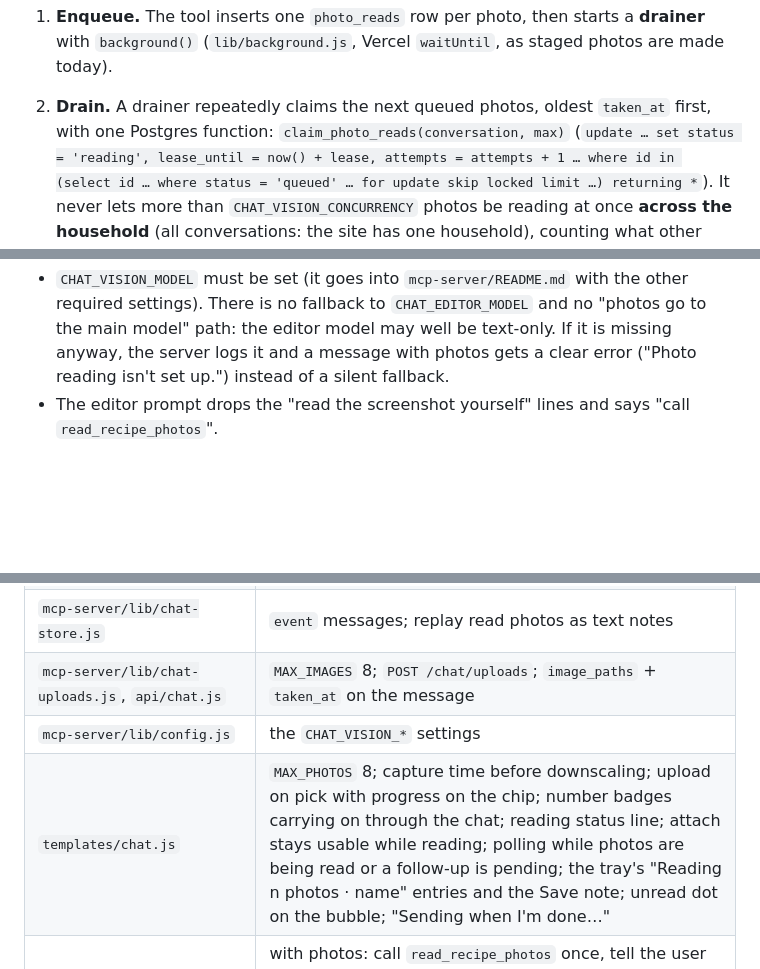
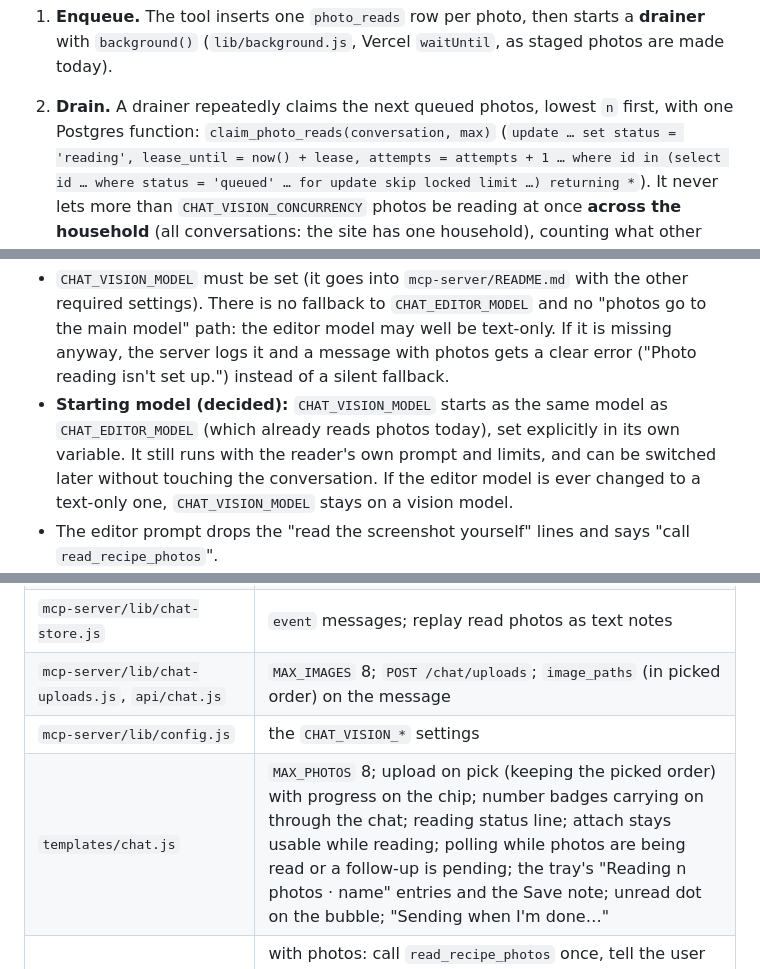
Before and after one commit to petrotiurin/favourite-recipes, a Markdown page: docs/parallel-photo-reading.md, 3 parts joined by grey strips. GitHub-like rendering; blank space fills up the shorter version.

```diff
--- a/docs/parallel-photo-reading.md
+++ b/docs/parallel-photo-reading.md
@@ -171,7 +172,7 @@ the panel show the same numbers, so "7 and 8 are one recipe" is never ambiguous.
 
 1. **Enqueue.** The tool inserts one `photo_reads` row per photo, then starts a **drainer** with `background()`
    (`lib/background.js`, Vercel `waitUntil`, as staged photos are made today).
-2. **Drain.** A drainer repeatedly claims the next queued photos, oldest `taken_at` first, with one Postgres function:
+2. **Drain.** A drainer repeatedly claims the next queued photos, lowest `n` first, with one Postgres function:
    `claim_photo_reads(conversation, max)` (`update … set status = 'reading', lease_until = now() + lease, attempts =
    attempts + 1 … where id in (select id … where status = 'queued' … for update skip locked limit …) returning *`). It never
    lets more than `CHAT_VISION_CONCURRENCY` photos be reading at once **across the household** (all conversations: the site
@@ -347,6 +348,10 @@ The reader is configured on its own, separately from the conversation:
   fallback to `CHAT_EDITOR_MODEL` and no "photos go to the main model" path: the editor model may well be text-only. If it
   is missing anyway, the server logs it and a message with photos gets a clear error ("Photo reading isn't set up.")
   instead of a silent fallback.
+- **Starting model (decided):** `CHAT_VISION_MODEL` starts as the same model as `CHAT_EDITOR_MODEL` (which already reads
+  photos today), set explicitly in its own variable. It still runs with the reader's own prompt and limits, and can be
+  switched later without touching the conversation. If the editor model is ever changed to a text-only one,
+  `CHAT_VISION_MODEL` stays on a vision model.
 - The editor prompt drops the "read the screenshot yourself" lines and says "call `read_recipe_photos`".
 - Limits: each photo read counts toward the editor's rate limit (200 per hour per user) as one call, so 6 photos cost 6 (plus
   one per second-pass group), and the follow-up turn counts as one turn. At most 8 photos per message and 30 not yet reported per conversation; `read_recipe_photos` counts as one call in `MAX_TOOL_CALLS_PER_TURN`. One photo failing (timeout,
@@ -395,9 +405,9 @@ The reader is configured on its own, separately from the conversation:
 | `mcp-server/lib/chat.js` | per-round limit allowing up to 8 `from_photo` stage calls; `event` messages become site notes; the "still running" line; the follow-up turn |
 | `mcp-server/lib/chat-prompt.js` | no image instructions for the main model, "call `read_recipe_photos`" |
 | `mcp-server/lib/chat-store.js` | `event` messages; replay read photos as text notes |
-| `mcp-server/lib/chat-uploads.js`, `api/chat.js` | `MAX_IMAGES` 8; `POST /chat/uploads`; `image_paths` + `taken_at` on the message |
+| `mcp-server/lib/chat-uploads.js`, `api/chat.js` | `MAX_IMAGES` 8; `POST /chat/uploads`; `image_paths` (in picked order) on the message |
 | `mcp-server/lib/config.js` | the `CHAT_VISION_*` settings |
-| `templates/chat.js` | `MAX_PHOTOS` 8; capture time before downscaling; upload on pick with progress on the chip; number badges carrying on through the chat; reading status line; attach stays usable while reading; polling while photos are being read or a follow-up is pending; the tray's "Reading n photos · name" entries and the Save note; unread dot on the bubble; "Sending when I'm done…" |
+| `templates/chat.js` | `MAX_PHOTOS` 8; upload on pick (keeping the picked order) with progress on the chip; number badges carrying on through the chat; reading status line; attach stays usable while reading; polling while photos are being read or a follow-up is pending; the tray's "Reading n photos · name" entries and the Save note; unread dot on the bubble; "Sending when I'm done…" |
 | `mcp-server/workflows/plan-recipes.md` ("In chat") | with photos: call `read_recipe_photos` once, tell the user it's reading and end the turn; when the note arrives, stage every clear recipe with `from_photo`, skip likely duplicates and say who added them, ask about the "unsure" pairs and unreadable photos; the recipe-writing rules shared with the reader prompt |
 | `mcp-server/scripts/fakes.js` | fake reader responses (with delays) for `npm run dev` |
 | `docs/chatbot-design.md`, `CLAUDE.md`, `mcp-server/README.md` (settings), `design.md` (badges, upload progress) | updated in the same change |
```
Also changed, not shown: other parts of docs/parallel-photo-reading.md (+35 -32 lines).
